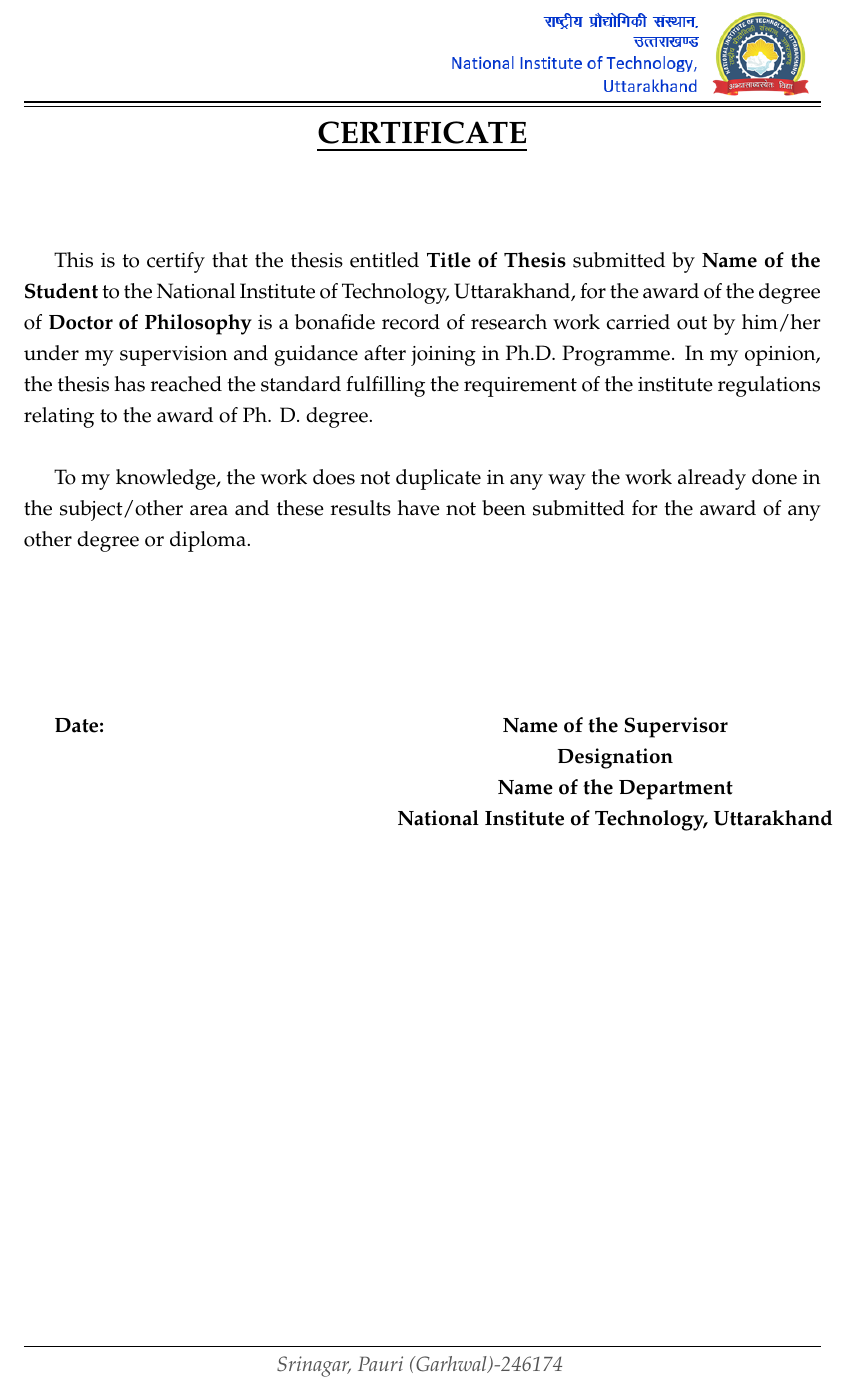
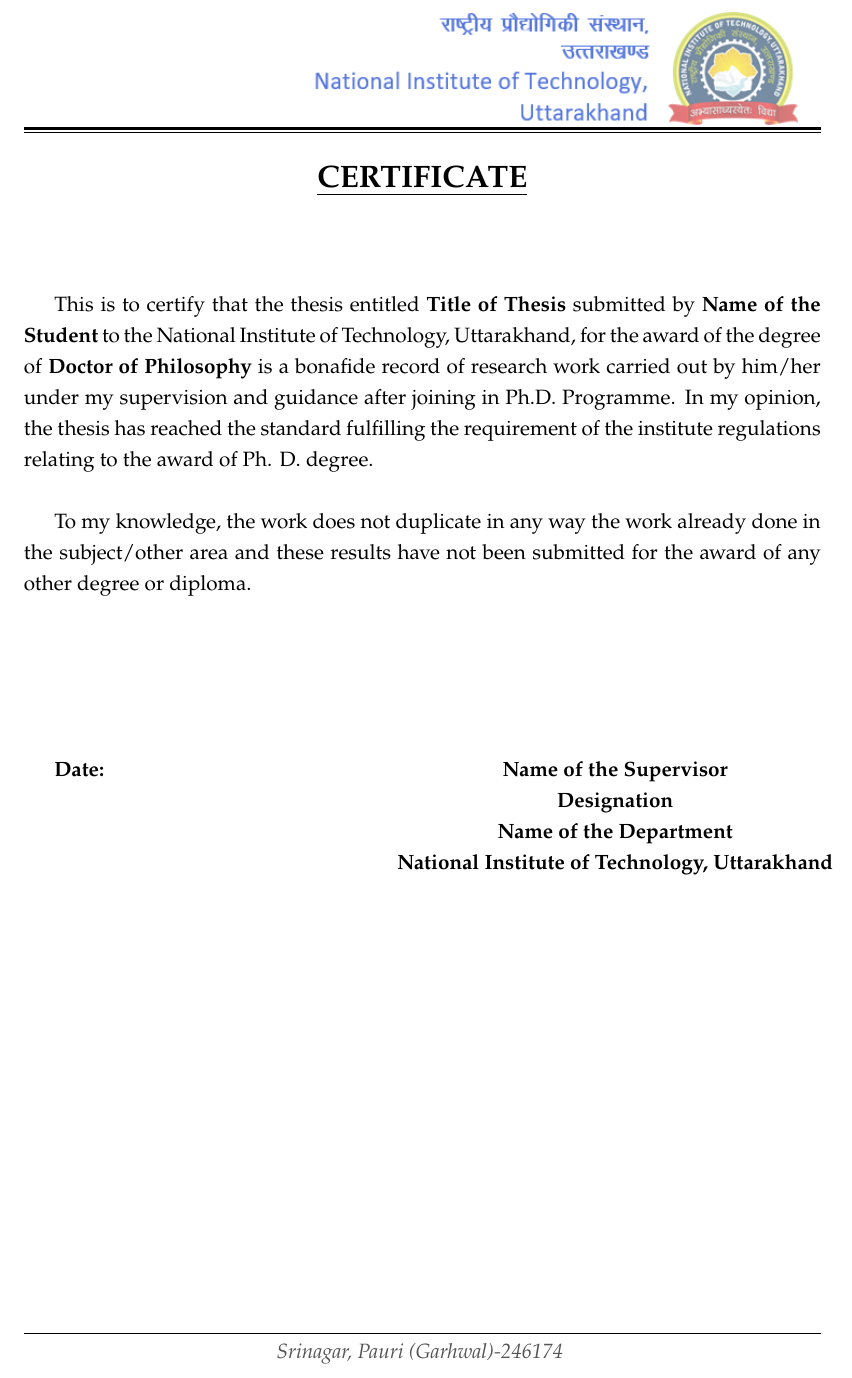
Before and after one commit to MrigendraB/NITUK-Thesis-LaTeX-Format, a LaTeX thesis (Thesis Format (Simple)/main.tex, which reads Thesis Format (Simple)/frontmatter/certificate.tex): part of page 9 of 41, cut so that both start at the same text. Compiled offline with pdfLaTeX.

Commit message:
Update certificate.tex

```diff
--- a/Thesis Format (Simple)/frontmatter/certificate.tex
+++ b/Thesis Format (Simple)/frontmatter/certificate.tex
@@ -2,9 +2,9 @@
 \addcontentsline{toc}{chapter}{CERTIFICATE}
 
 \fancypagestyle{certificate}{
-	\fancyhead[R]{\raisebox{-0.4cm}[0pt][0pt]{\includegraphics[height=1.7cm]{frontmatter/full-logo.png}}\hspace*{7pt}}
+	\fancyhead[R]{\raisebox{-1.27cm}[0pt][0pt]{\transparent{0.67}\includegraphics[height=2.3cm]{frontmatter/full-logo.png}}\hspace*{13pt}}
 	\renewcommand{\headrule}{
-		\vbox to 0pt {
+		\vbox to -23pt {
 			 \hrule height 1.5pt width \headwidth
 			\vskip 1.3pt
 			\hrule height 0.5pt width \headwidth
```
Also changed, not shown: Thesis Format (Simple)/frontmatter/certificate.tex (1 more changed lines).
